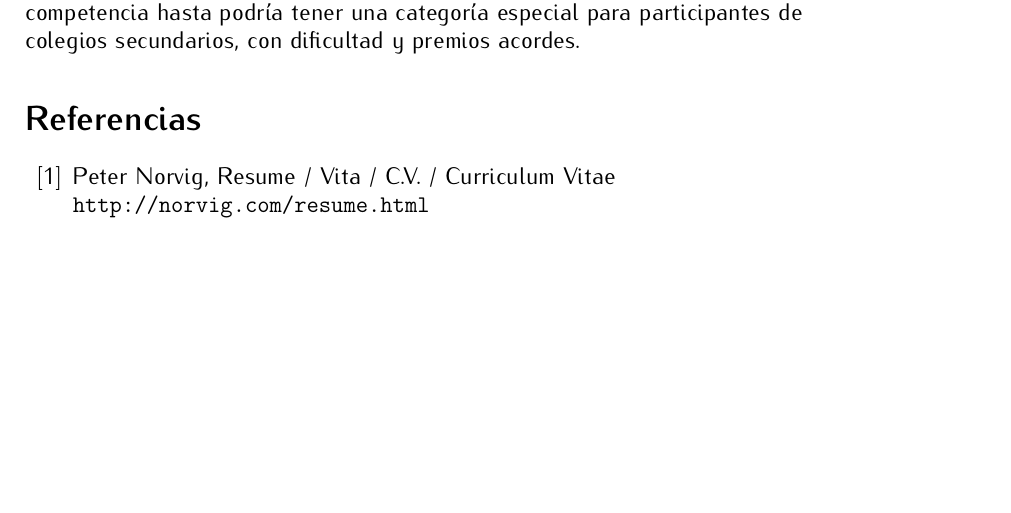
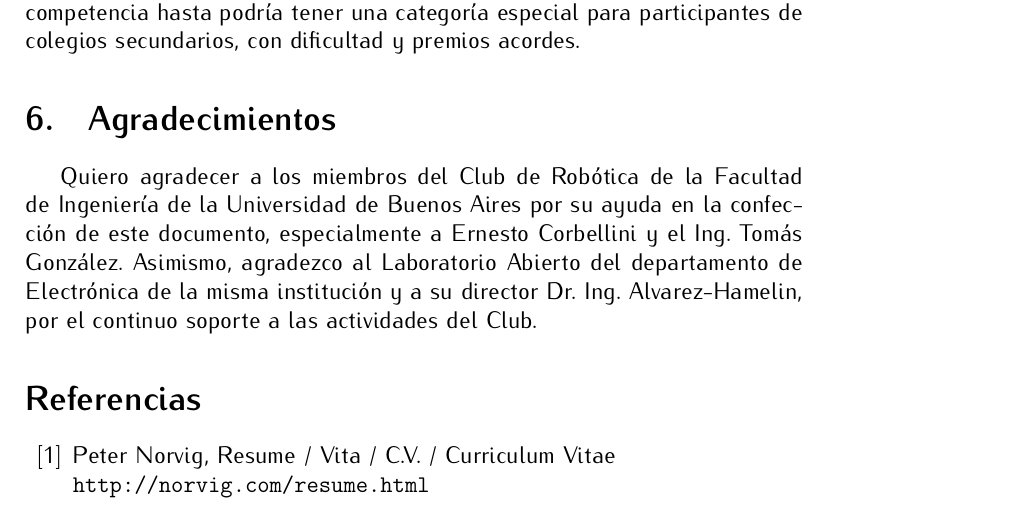
Before and after one commit to cdrfiuba/competencias, a LaTeX paper (propuesta_desafio/propuesta_desafio.tex): part of page 7 of 8, cut so that both start at the same text, the shorter picture padded with empty space. Compiled offline with pdfLaTeX.

Commit message:
Agrego una sección de agradecimientos.

```diff
--- a/propuesta_desafio/propuesta_desafio.tex
+++ b/propuesta_desafio/propuesta_desafio.tex
@@ -124,6 +124,10 @@ Diversos colegios secundarios, técnicos o no, desarrollan talleres de robótica
 
 Estas instituciones también deberían ser invitadas a participar de la competencia, de forma tal de fomentar aún más el interés de los alumnos en estos temas y ayudar a aumentar el compromiso de las escuelas con la robótica. La competencia hasta podría tener una categoría especial para participantes de colegios secundarios, con dificultad y premios acordes.
 
+\section{Agradecimientos}
+
+Quiero agradecer a los miembros del  Club de Robótica de la Facultad de Ingeniería de la Universidad de Buenos Aires por su ayuda en la confección de este documento, especialmente a Ernesto Corbellini y el Ing. Tomás González. Asimismo, agradezco al Laboratorio Abierto del departamento de Electrónica de la misma institución y a su director Dr. Ing. Alvarez-Hamelin, por el continuo soporte a las actividades del Club.
+
 \begin{thebibliography}{99}
 
 \bibitem{norvig-cv}
```
